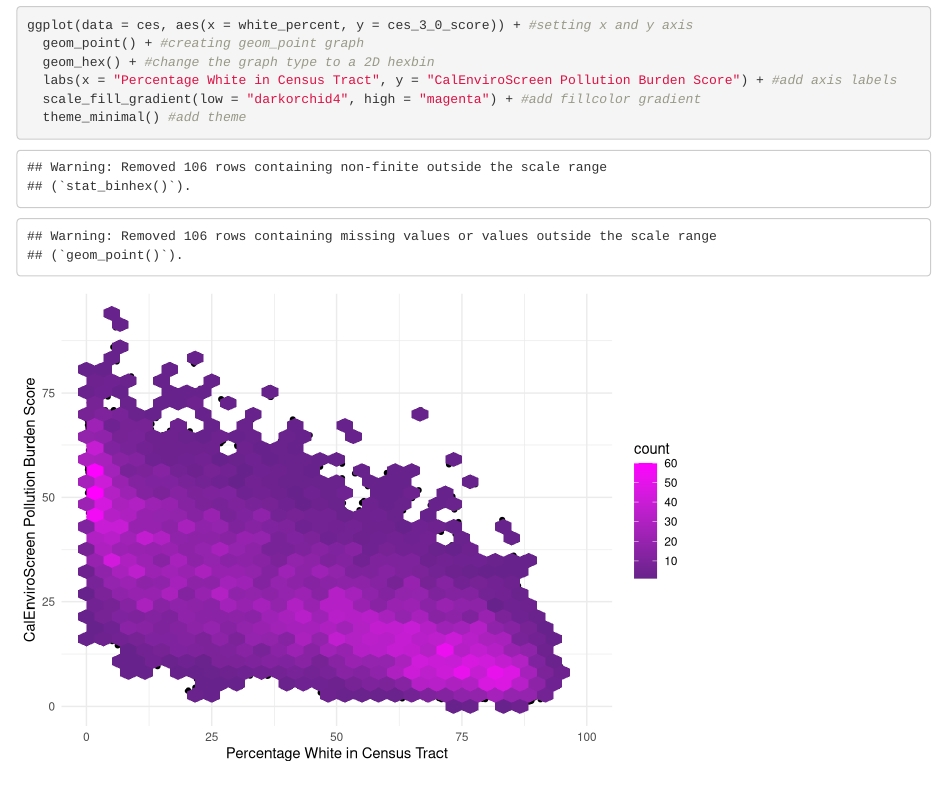
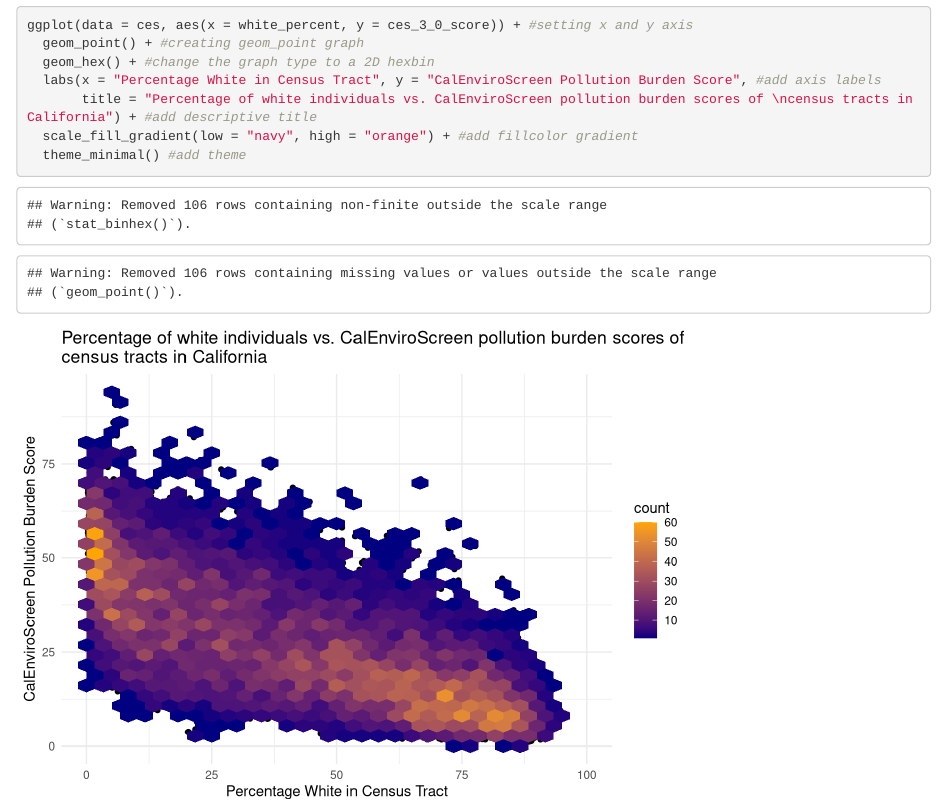
Before and after one commit to eeerika/ejscreen-group-19, an R Markdown document (src/group_19_ca_ej.Rmd): the page in a window 1100 px wide, from 410 px down. Rendered offline with R 4.5, knitr and Pandoc, with nearby package versions; column names are cleaned by a stand-in for the janitor package.

Commit message:
added graph title and changed color gradient colors (to navy and orange)

````diff
--- a/src/group_19_ca_ej.Rmd
+++ b/src/group_19_ca_ej.Rmd
@@ -21,7 +21,8 @@ ces <- read_csv(here("data", "ces3demographics.csv")) %>%
 ggplot(data = ces, aes(x = white_percent, y = ces_3_0_score)) + #setting x and y axis
   geom_point() + #creating geom_point graph
   geom_hex() + #change the graph type to a 2D hexbin
-  labs(x = "Percentage White in Census Tract", y = "CalEnviroScreen Pollution Burden Score") + #add axis labels
-  scale_fill_gradient(low = "darkorchid4", high = "magenta") + #add fillcolor gradient
+  labs(x = "Percentage White in Census Tract", y = "CalEnviroScreen Pollution Burden Score", #add axis labels
+       title = "Percentage of white individuals vs. CalEnviroScreen pollution burden scores of \ncensus tracts in California") + #add descriptive title
+  scale_fill_gradient(low = "navy", high = "orange") + #add fillcolor gradient
   theme_minimal() #add theme
 ```
````
